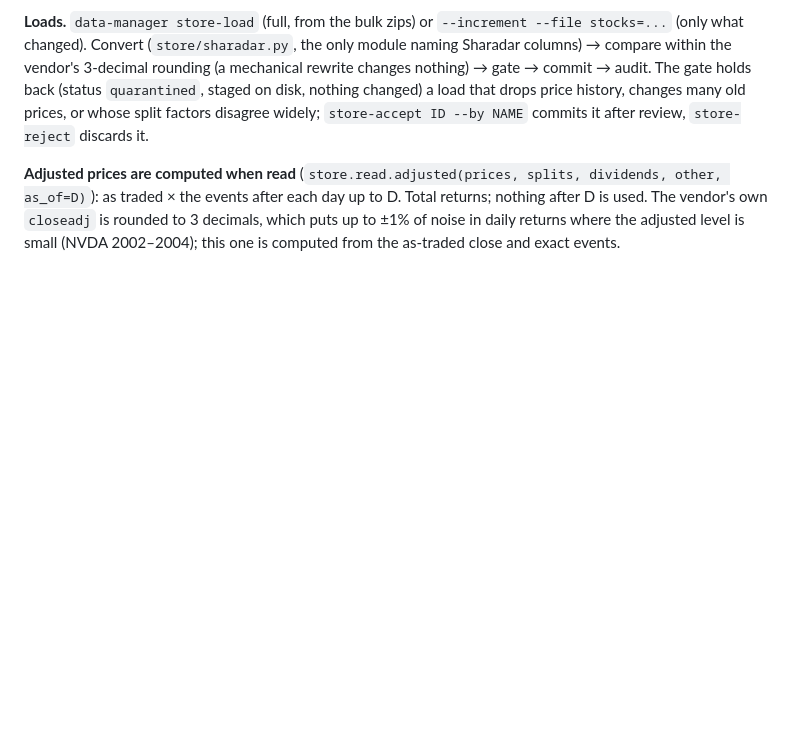
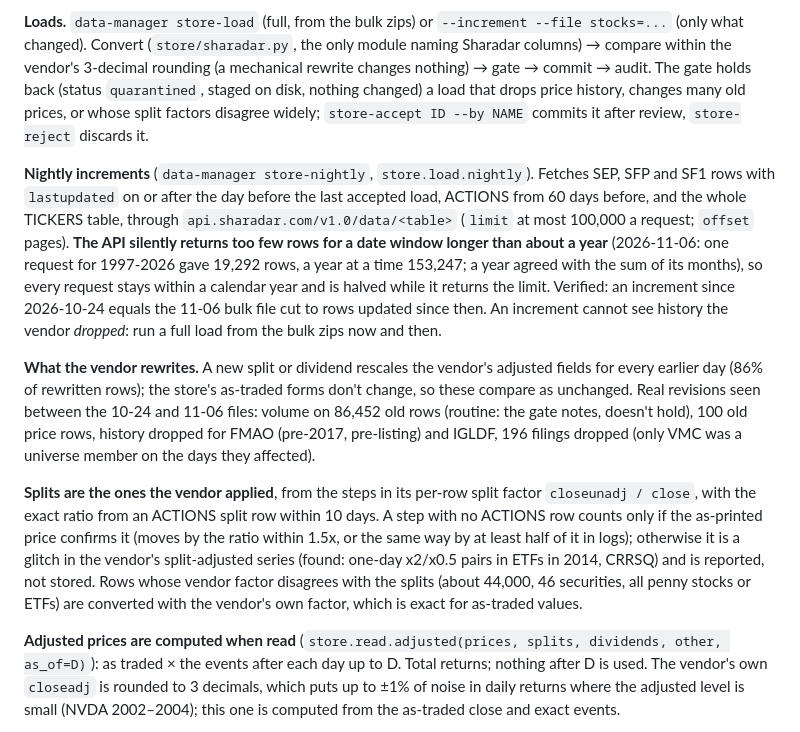
Before and after one commit to marketneutral/data-manager, a Markdown page: AGENTS.md, the part around the change. Rendered like a GitHub page; blank space fills up the shorter version.

```diff
--- a/AGENTS.md
+++ b/AGENTS.md
@@ -90,6 +90,28 @@ changed). Convert (`store/sharadar.py`, the only module naming Sharadar columns)
 rounding (a mechanical rewrite changes nothing) → gate → commit → audit. The gate holds back (status
 `quarantined`, staged on disk, nothing changed) a load that drops price history, changes many old prices, or whose
 split factors disagree widely; `store-accept ID --by NAME` commits it after review, `store-reject` discards it.
+
+**Nightly increments** (`data-manager store-nightly`, `store.load.nightly`). Fetches SEP, SFP and SF1 rows with
+`lastupdated` on or after the day before the last accepted load, ACTIONS from 60 days before, and the whole TICKERS
+table, through `api.sharadar.com/v1.0/data/<table>` (`limit` at most 100,000 a request; `offset` pages). **The API
+silently returns too few rows for a date window longer than about a year** (2026-11-06: one request for 1997-2026
+gave 19,292 rows, a year at a time 153,247; a year agreed with the sum of its months), so every request stays within
+a calendar year and is halved while it returns the limit. Verified: an increment since 2026-10-24 equals the 11-06
+bulk file cut to rows updated since then. An increment cannot see history the vendor *dropped*: run a full load from
+the bulk zips now and then.
+
+**What the vendor rewrites.** A new split or dividend rescales the vendor's adjusted fields for every earlier day
+(86% of rewritten rows); the store's as-traded forms don't change, so these compare as unchanged. Real revisions seen
+between the 10-24 and 11-06 files: volume on 86,452 old rows (routine: the gate notes, doesn't hold), 100 old price
+rows, history dropped for FMAO (pre-2017, pre-listing) and IGLDF, 196 filings dropped (only VMC was a universe member
+on the days they affected).
+
+**Splits are the ones the vendor applied**, from the steps in its per-row split factor `closeunadj / close`, with the
+exact ratio from an ACTIONS split row within 10 days. A step with no ACTIONS row counts only if the as-printed price
+confirms it (moves by the ratio within 1.5x, or the same way by at least half of it in logs); otherwise it is a glitch
+in the vendor's split-adjusted series (found: one-day x2/x0.5 pairs in ETFs in 2014, CRRSQ) and is reported, not
+stored. Rows whose vendor factor disagrees with the splits (about 44,000, 46 securities, all penny stocks or ETFs)
+are converted with the vendor's own factor, which is exact for as-traded values.
 
 **Adjusted prices are computed when read** (`store.read.adjusted(prices, splits, dividends, other, as_of=D)`): as
 traded × the events after each day up to D. Total returns; nothing after D is used. The vendor's own `closeadj` is
```
Also changed, not shown: README.md (+58 -0 lines).
